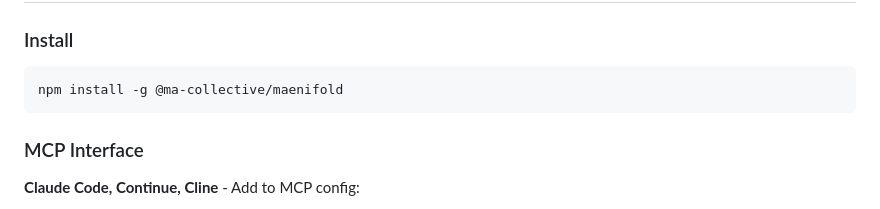
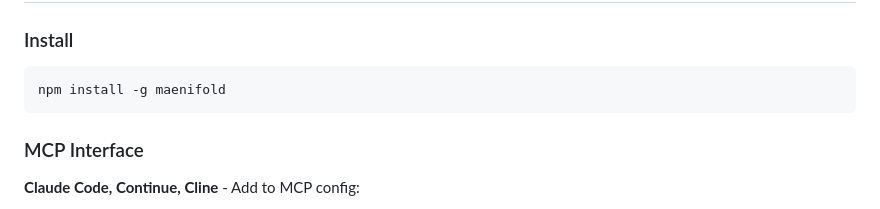
Before and after one commit to MSBrett/maenifold, a Markdown page: README.md, the part around one of its changes. Drawn GitHub-style.

````diff
--- a/README.md
+++ b/README.md
@@ -153,7 +160,7 @@ Automatic graph construction from `[[WikiLinks]]` with:
 
 ### Install
 ```bash
-npm install -g @ma-collective/maenifold
+npm install -g maenifold
 ```
 
 ### MCP Interface
````
Also changed, not shown: other parts of README.md (+7 -0 lines).
